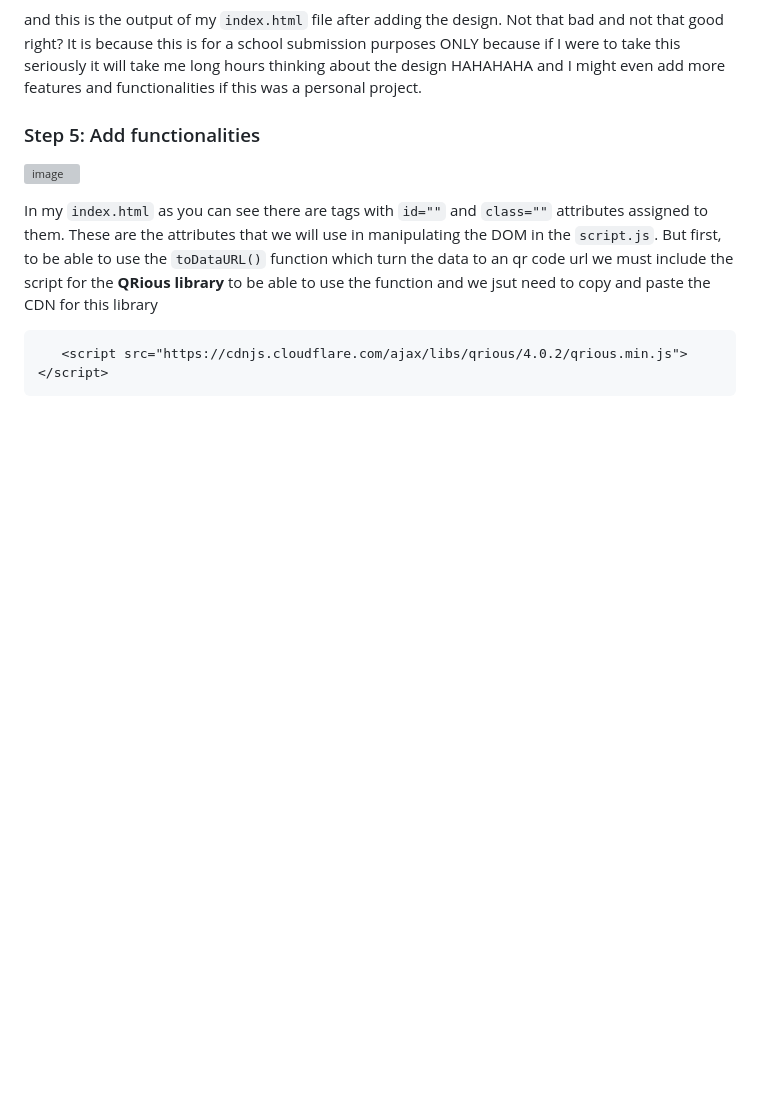
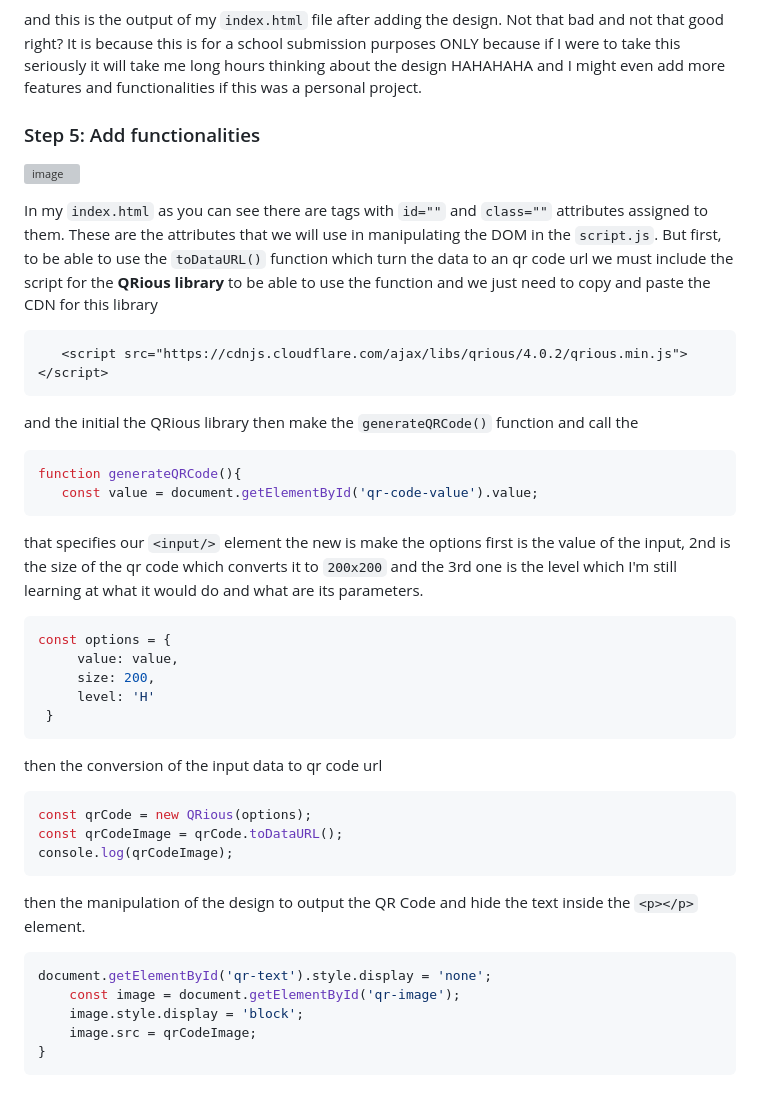
Before and after one commit to WhiteCat2023/QR-code-generator, a Markdown page: README.md, the part around the change. GitHub-like rendering; blank space fills up the shorter version; grey boxes are pictures that could not be loaded.

````diff
--- a/README.md
+++ b/README.md
@@ -51,8 +51,43 @@ and this is the output of my `index.html` file after adding the design. Not that
 
 ![image](https://github.com/user-attachments/assets/d6468482-b696-4b52-92e8-6cbd06ce3a4c)
 
-In my `index.html` as you can see there are tags with `id=""` and `class=""` attributes assigned to them. These are the attributes that we will use in manipulating the DOM in the `script.js`. But first, to be able to use the `toDataURL()` function which turn the data to an qr code url we must include the script for the <b>QRious library</b> to be able to use the function and we jsut need to copy and paste the CDN for this library
+In my `index.html` as you can see there are tags with `id=""` and `class=""` attributes assigned to them. These are the attributes that we will use in manipulating the DOM in the `script.js`. But first, to be able to use the `toDataURL()` function which turn the data to an qr code url we must include the script for the <b>QRious library</b> to be able to use the function and we just need to copy and paste the CDN for this library
 
    ```html
       <script src="https://cdnjs.cloudflare.com/ajax/libs/qrious/4.0.2/qrious.min.js"></script>
    ```
+
+and the initial the QRious library then make the `generateQRCode()` function and call the
+
+   ```js
+   function generateQRCode(){
+      const value = document.getElementById('qr-code-value').value;
+   ```
+
+that specifies our `<input/>` element the new is make the options first is the value of the input, 2nd is the size of the qr code which converts it to `200x200` and the 3rd one is the level which I'm still learning at what it would do and what are its parameters.
+
+   ```js
+   const options = {
+        value: value,
+        size: 200,
+        level: 'H'
+    }
+   ```
+
+then the conversion of the input data to qr code url
+
+```js
+const qrCode = new QRious(options);
+const qrCodeImage = qrCode.toDataURL();
+console.log(qrCodeImage);
+```
+
+then the manipulation of the design to output the QR Code and hide the text inside the `<p></p>` element.
+
+```js
+document.getElementById('qr-text').style.display = 'none';
+    const image = document.getElementById('qr-image');
+    image.style.display = 'block';
+    image.src = qrCodeImage;
+}
+```
````
